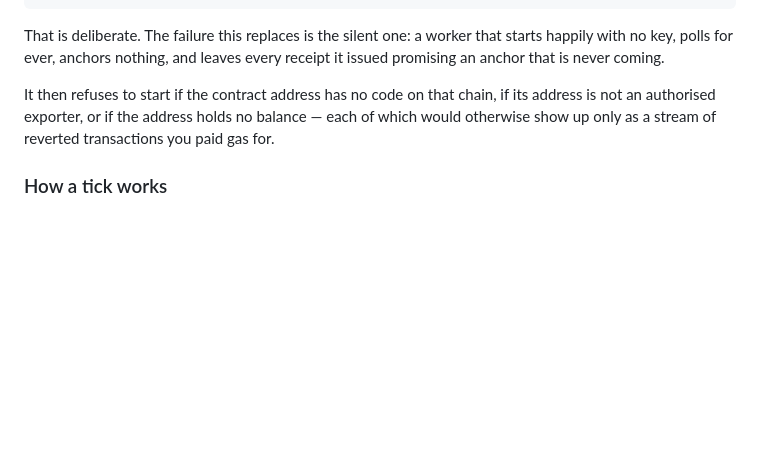
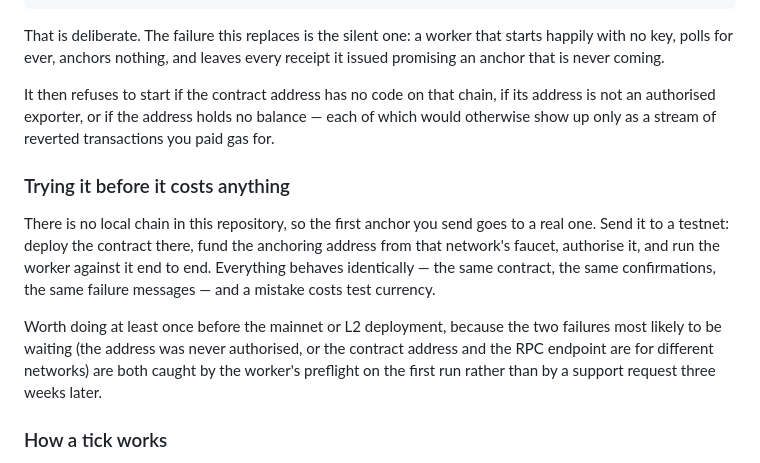
Before and after one commit to nishchal-gond/OREOCHAIN, a Markdown page: server/README.md, the part around the change. Rendered like a GitHub page; blank space fills up the shorter version.

Commit message:
docs: say to try the anchoring path on a testnet first
There is no local chain here, so without this the first anchor an operator
ever sends goes to a network where a mistake costs money. The two failures
most likely to be waiting are caught by the worker's preflight on the first
run either way; better that run be a free one.

```diff
--- a/server/README.md
+++ b/server/README.md
@@ -403,6 +403,21 @@ its address is not an authorised exporter, or if the address holds no balance
 each of which would otherwise show up only as a stream of reverted
 transactions you paid gas for.
 
+### Trying it before it costs anything
+
+There is no local chain in this repository, so the first anchor you send goes
+to a real one. Send it to a testnet: deploy the contract there, fund the
+anchoring address from that network's faucet, authorise it, and run the worker
+against it end to end. Everything behaves identically — the same contract, the
+same confirmations, the same failure messages — and a mistake costs test
+currency.
+
+Worth doing at least once before the mainnet or L2 deployment, because the two
+failures most likely to be waiting (the address was never authorised, or the
+contract address and the RPC endpoint are for different networks) are both
+caught by the worker's preflight on the first run rather than by a support
+request three weeks later.
+
 ### How a tick works
 
 1. Ask the gateway what is unanchored. Anchor those first, oldest first.
```
